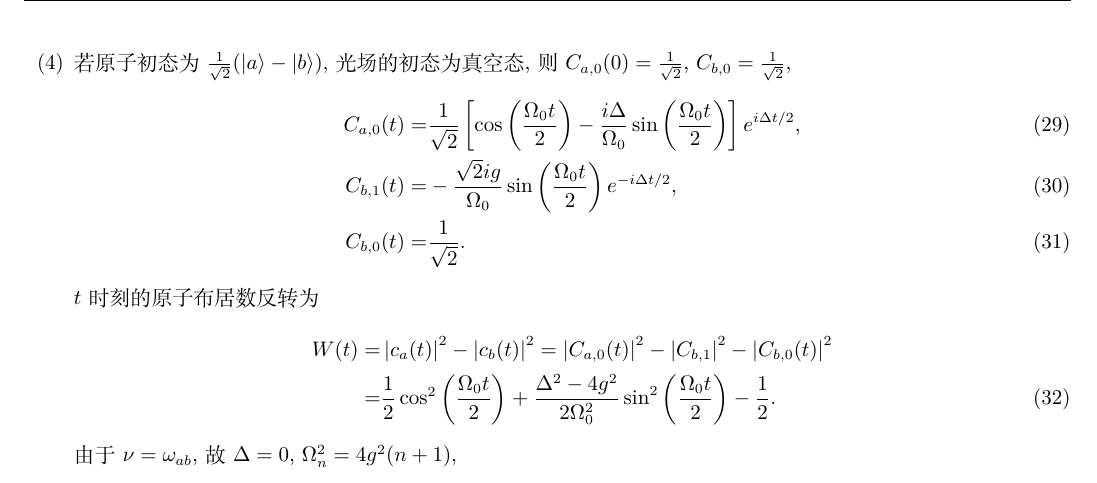
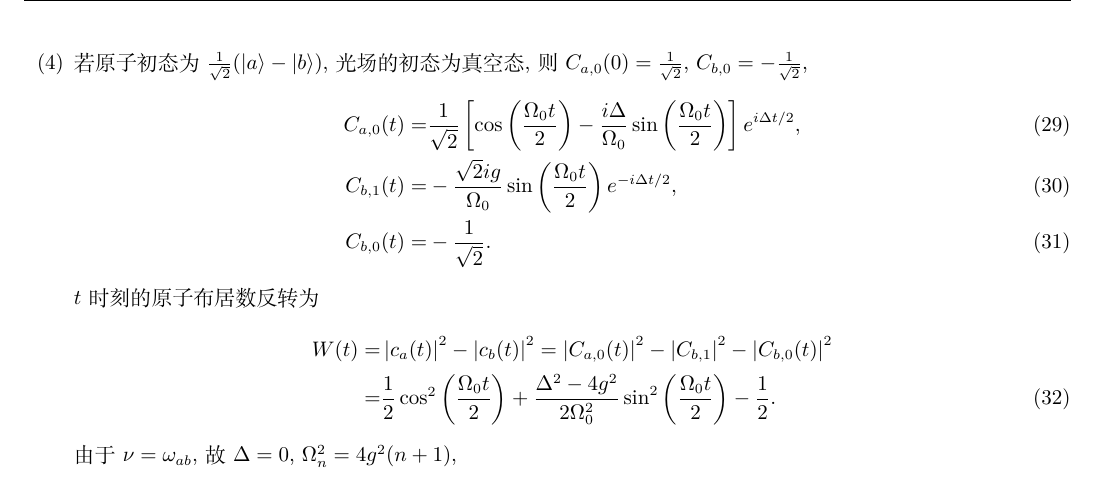
Before and after one commit to Chen-Jialin/Quantum-Optics-Exams, a LaTeX problem sheet (Exam-2004/exam-2004-sol.tex): part of page 5 of 6, cut so that both start at the same text. Compiled offline with XeLaTeX.

Commit message:
2004-4 minor correction

```diff
--- a/Exam-2004/exam-2004-sol.tex
+++ b/Exam-2004/exam-2004-sol.tex
@@ -190,11 +190,11 @@
         \begin{align}
             W(t)=\cos^2(gt)-\sin^2(gt)=\cos(2gt).
         \end{align}
-        \item[(4)] 若原子初态为 $\frac{1}{\sqrt{2}}(\lvert a\rangle-\lvert b\rangle)$, 光场的初态为真空态, 则 $C_{a,0}(0)=\frac{1}{\sqrt{2}}$, $C_{b,0}=\frac{1}{\sqrt{2}}$,
+        \item[(4)] 若原子初态为 $\frac{1}{\sqrt{2}}(\lvert a\rangle-\lvert b\rangle)$, 光场的初态为真空态, 则 $C_{a,0}(0)=\frac{1}{\sqrt{2}}$, $C_{b,0}=-\frac{1}{\sqrt{2}}$,
         \begin{align}
             C_{a,0}(t)=&\frac{1}{\sqrt{2}}\left[\cos\left(\frac{\Omega_0t}{2}\right)-\frac{i\Delta}{\Omega_0}\sin\left(\frac{\Omega_0t}{2}\right)\right]e^{i\Delta t/2},\\
             C_{b,1}(t)=&-\frac{\sqrt{2}ig}{\Omega_0}\sin\left(\frac{\Omega_0t}{2}\right)e^{-i\Delta t/2},\\
-            C_{b,0}(t)=&\frac{1}{\sqrt{2}}.
+            C_{b,0}(t)=&-\frac{1}{\sqrt{2}}.
         \end{align}
         $t$ 时刻的原子布居数反转为
         \begin{align}
```
Also changed, not shown: Exam-2004/exam-2004-sol.pdf.
